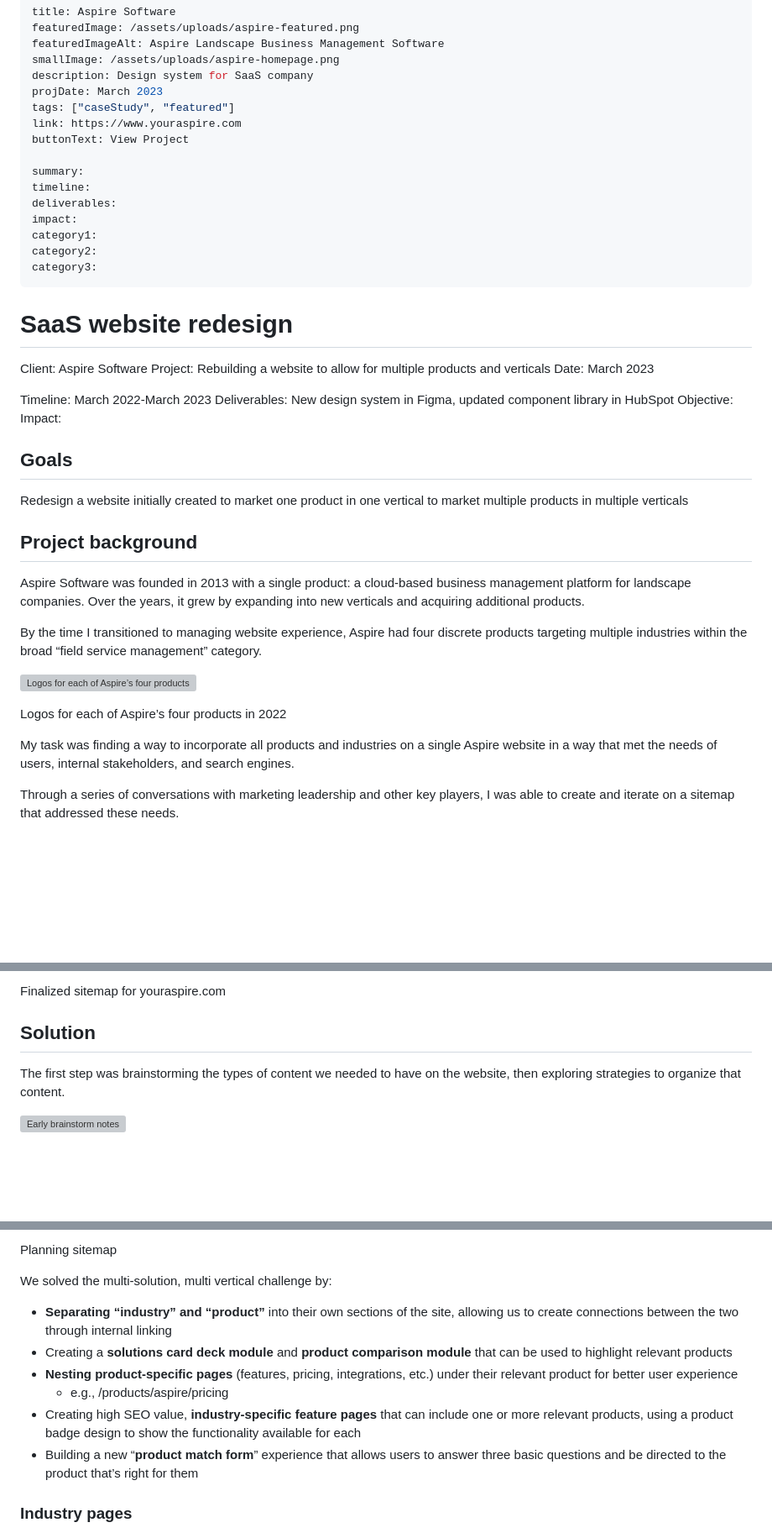
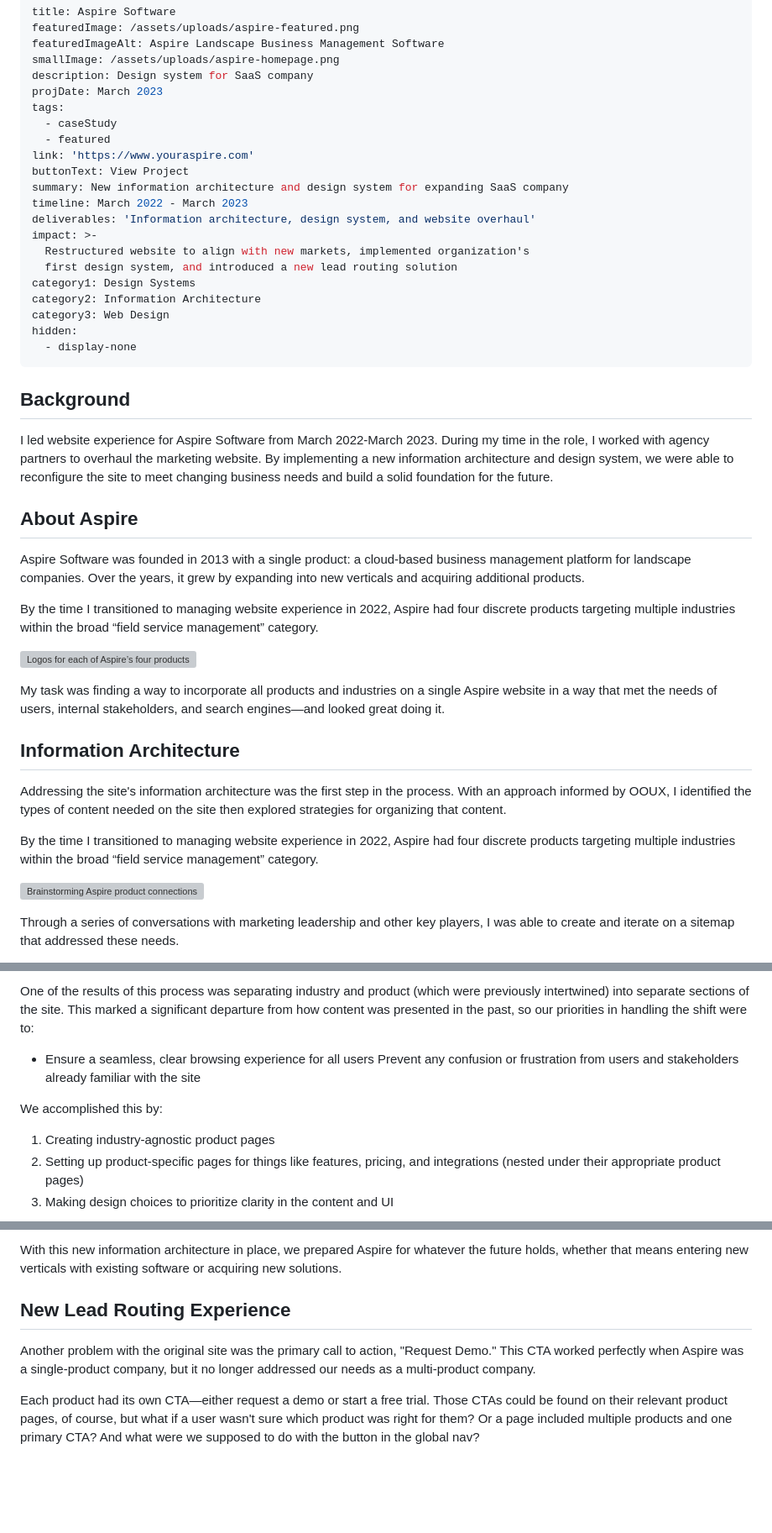
Before and after one commit to keoswalt/keoswalt-portfolio, a Markdown page: src/case-studies/aspire.md, 3 parts joined by grey strips. Shown: that part at 84% size. GitHub-like rendering; blank space fills up the shorter version; grey boxes are pictures that could not be loaded.

Commit message:
Update Case Study “aspire”

```diff
--- a/src/case-studies/aspire.md
+++ b/src/case-studies/aspire.md
@@ -5,38 +5,30 @@ featuredImageAlt: Aspire Landscape Business Management Software
 smallImage: /assets/uploads/aspire-homepage.png
 description: Design system for SaaS company
 projDate: March 2023
-tags: ["caseStudy", "featured"]
-link: https://www.youraspire.com
+tags:
+  - caseStudy
+  - featured
+link: 'https://www.youraspire.com'
 buttonText: View Project
+summary: New information architecture and design system for expanding SaaS company
+timeline: March 2022 - March 2023
+deliverables: 'Information architecture, design system, and website overhaul'
+impact: >-
+  Restructured website to align with new markets, implemented organization's
+  first design system, and introduced a new lead routing solution
+category1: Design Systems
+category2: Information Architecture
+category3: Web Design
+hidden:
+  - display-none
+---
+## Background
 
-summary:
-timeline:
-deliverables:
-impact:
-category1:
-category2:
-category3:
----
+I led website experience for Aspire Software from March 2022-March 2023. During my time in the role, I worked with agency partners to overhaul the marketing website. By implementing a new information architecture and design system, we were able to reconfigure the site to meet changing business needs and build a solid foundation for the future.
 
-# SaaS website redesign
-
-Client: Aspire Software
-Project: Rebuilding a website to allow for multiple products and verticals
-Date: March 2023
-
-Timeline: March 2022-March 2023
-Deliverables: New design system in Figma, updated component library in HubSpot
-Objective:
-Impact:
-
-
-## Goals
-
-Redesign a website initially created to market one product in one vertical to market multiple products in multiple verticals
-
-## Project background
+## About Aspire
 
 Aspire Software was founded in 2013 with a single product: a cloud-based business management platform for landscape companies. Over the years, it grew by expanding into new verticals and acquiring additional products.
 
-By the time I transitioned to managing website experience, Aspire had four discrete products targeting multiple industries within the broad “field service management” category.
+By the time I transitioned to managing website experience in 2022, Aspire had four discrete products targeting multiple industries within the broad “field service management” category.
 
@@ -44,7 +36,13 @@ By the time I transitioned to managing website experience, Aspire had four discr
 
-Logos for each of Aspire’s four products in 2022
+My task was finding a way to incorporate all products and industries on a single Aspire website in a way that met the needs of users, internal stakeholders, and search engines—and looked great doing it.
 
-My task was finding a way to incorporate all products and industries on a single Aspire website in a way that met the needs of users, internal stakeholders, and search engines.
+## Information Architecture
+
+Addressing the site's information architecture was the first step in the process. With an approach informed by OOUX, I identified the types of content needed on the site then explored strategies for organizing that content.
+
+By the time I transitioned to managing website experience in 2022, Aspire had four discrete products targeting multiple industries within the broad “field service management” category.
+
+![Brainstorming Aspire product connections](/assets/uploads/aspire-brainstorm2.jpeg)
 
 Through a series of conversations with marketing leadership and other key players, I was able to create and iterate on a sitemap that addressed these needs.
 
@@ -52,9 +50,12 @@ Through a series of conversations with marketing leadership and other key player
 
-Finalized sitemap for youraspire.com
+One of the results of this process was separating industry and product (which were previously intertwined) into separate sections of the site. This marked a significant departure from how content was presented in the past, so our priorities in handling the shift were to:
 
-## Solution
+* Ensure a seamless, clear browsing experience for all users
+  Prevent any confusion or frustration from users and stakeholders already familiar with the site
 
-The first step was brainstorming the types of content we needed to have on the website, then exploring strategies to organize that content.
+We accomplished this by:
 
-![Early brainstorm notes](SaaS%20website%20redesign%2052fd766c756e48ee97853f69d17051fa/IMG_363446E6187F-1.jpeg)
+1. Creating industry-agnostic product pages
+2. Setting up product-specific pages for things like features, pricing, and integrations (nested under their appropriate product pages)
+3. Making design choices to prioritize clarity in the content and UI
 
@@ -64,14 +65,9 @@ Early brainstorm notes
 
-Planning sitemap
+With this new information architecture in place, we prepared Aspire for whatever the future holds, whether that means entering new verticals with existing software or acquiring new solutions.
 
-We solved the multi-solution, multi vertical challenge by:
+## New Lead Routing Experience
 
-- **Separating “industry” and “product”** into their own sections of the site, allowing us to create connections between the two through internal linking
-- Creating a **solutions card deck module** and **product comparison module** that can be used to highlight relevant products
-- **Nesting product-specific pages** (features, pricing, integrations, etc.) under their relevant product for better user experience
-    - e.g., /products/aspire/pricing
-- Creating high SEO value, **industry-specific feature pages** that can include one or more relevant products, using a product badge design to show the functionality available for each
-- Building a new “**product match form**” experience that allows users to answer three basic questions and be directed to the product that’s right for them
+Another problem with the original site was the primary call to action, "Request Demo." This CTA worked perfectly when Aspire was a single-product company, but it no longer addressed our needs as a multi-product company.
 
-### Industry pages
+Each product had its own CTA—either request a demo or start a free trial. Those CTAs could be found on their relevant product pages, of course, but what if a user wasn't sure which product was right for them? Or a page included multiple products and one primary CTA? And what were we supposed to do with the button in the global nav?
 
```
Also changed, not shown: other parts of src/case-studies/aspire.md (+12 -41 lines).
